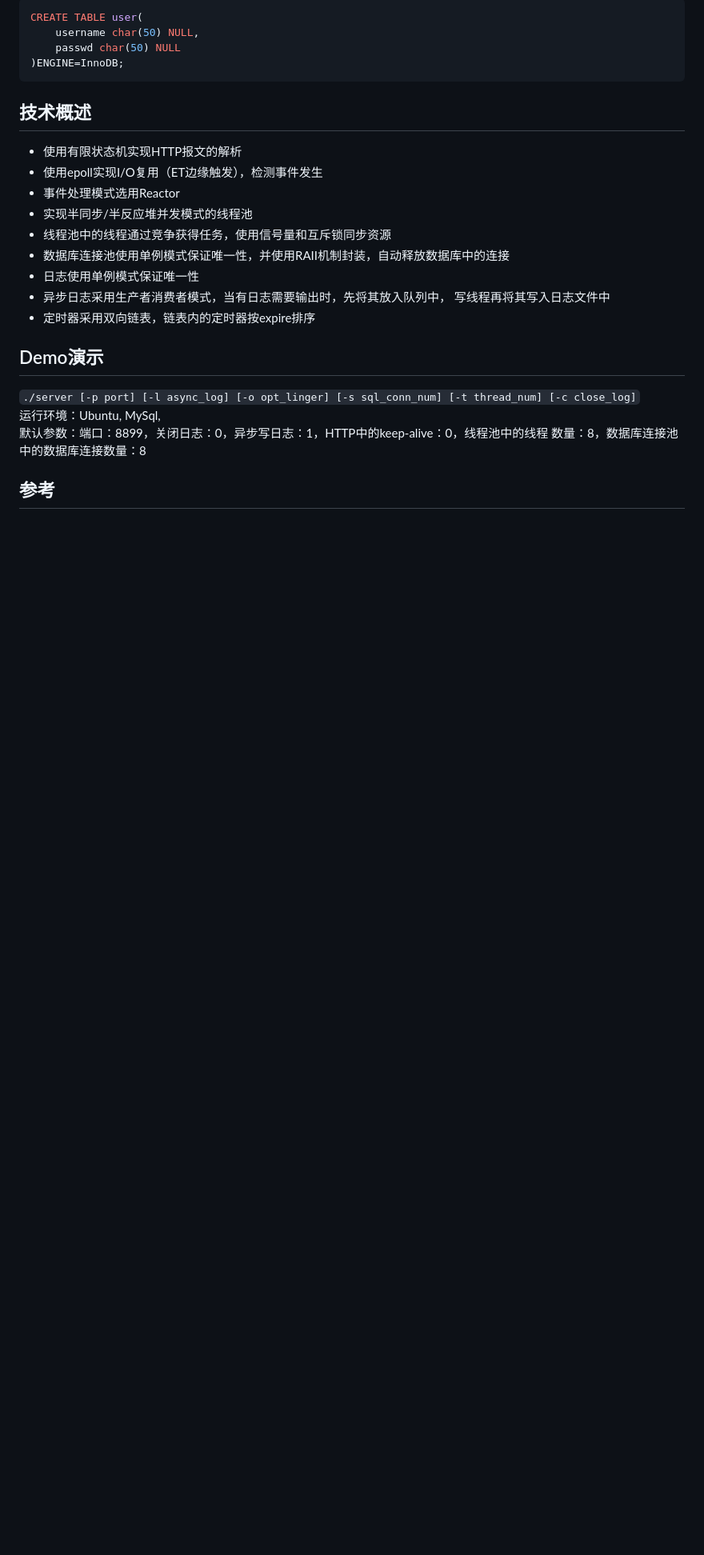
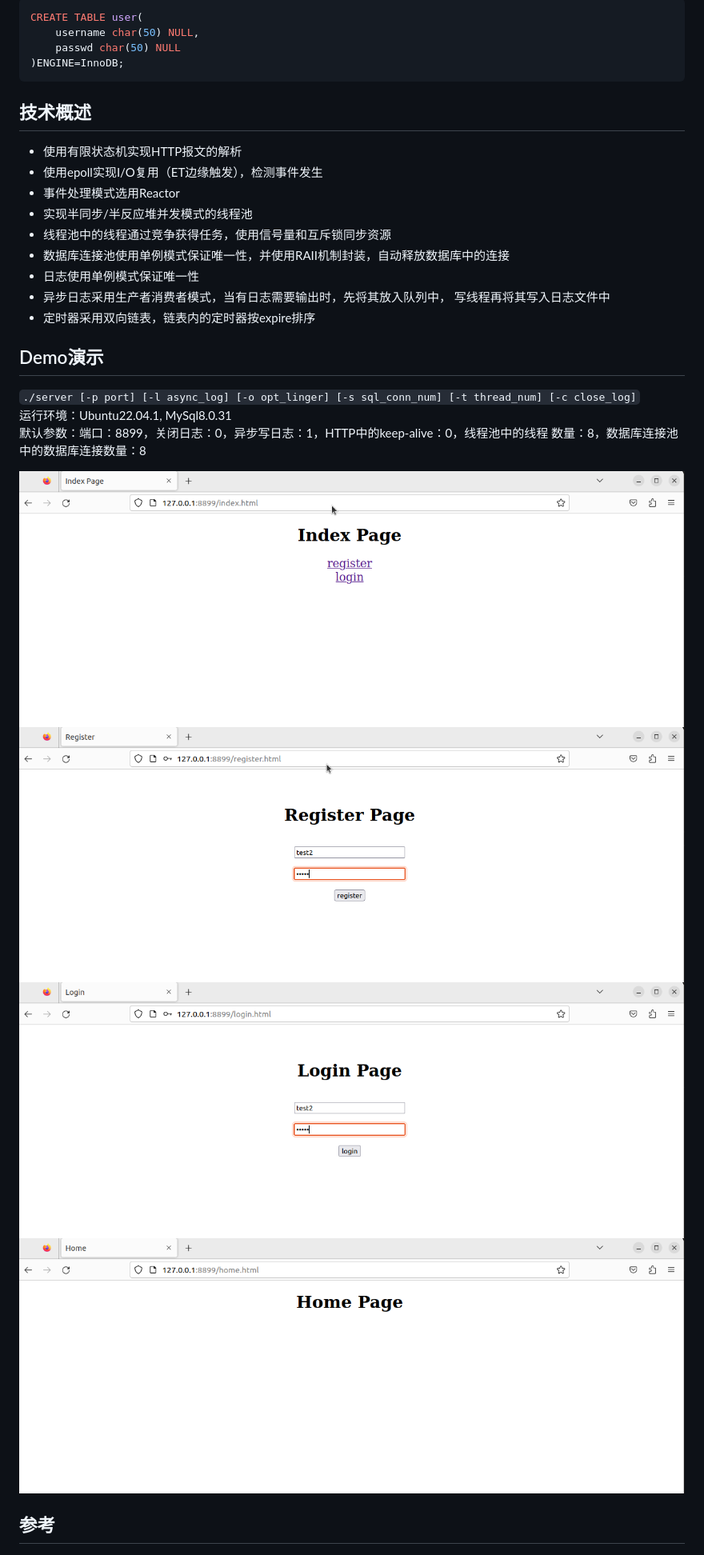
Before and after one commit to yinyyW/TinyWebServer, a Markdown page: README.md, the part around one of its changes. Shown at 80% size. GitHub-like rendering; pictures changed too: images/home_page.png (added), images/index_page.png (added), images/login_page.png (added); blank space fills up the shorter version.

```diff
--- a/README.md
+++ b/README.md
@@ -28,9 +28,14 @@ CREATE TABLE user(
 
 ## Demo演示
 `./server [-p port] [-l async_log] [-o opt_linger] [-s sql_conn_num] [-t thread_num] [-c close_log]`
-运行环境：Ubuntu, MySql,
+运行环境：Ubuntu22.04.1, MySql8.0.31
 默认参数：端口：8899，关闭日志：0，异步写日志：1，HTTP中的keep-alive：0，线程池中的线程
 数量：8，数据库连接池中的数据库连接数量：8
+
+![index_page](images/index_page.png)
+![register](images/register_page.png)
+![login](images/login_page.png)
+![home](images/home_page.png)
 ## 参考
 ![reactor](images/reactor.png)
 ![半同步半反应堆](images/半同步半反应堆.png)图片参考《Linux高性能服务器编程》
```
Also changed, not shown: other parts of README.md (+1 -1 lines), images/webbench.png (added), 2 other files.
